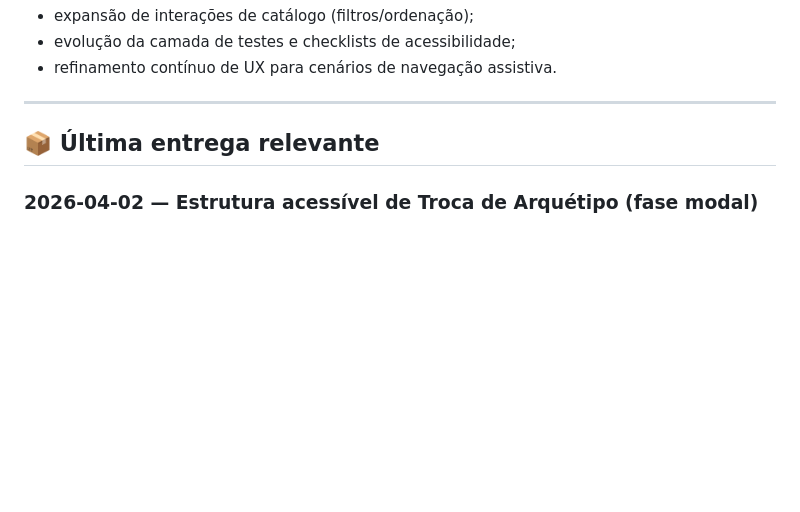
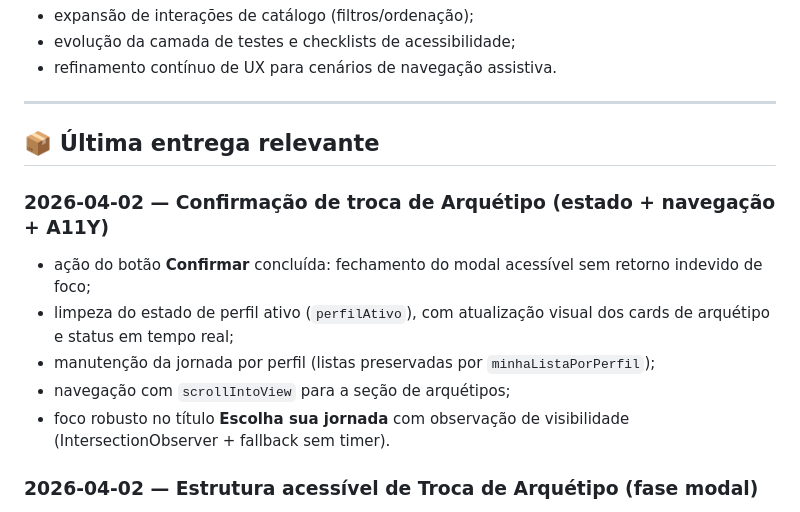
Before and after one commit to ricardo-werner/Alura-Imersao_Front_End_IA-LP_FlixHub, a Markdown page: README.md, the part around the change. Rendered like a GitHub page; blank space fills up the shorter version.

Commit message:
docs(readme): registrar confirmação de troca de arquétipo com A11Y

```diff
--- a/README.md
+++ b/README.md
@@ -208,6 +208,14 @@ Para cada cenário, anotar:
 
 ## 📦 Última entrega relevante
 
+### 2026-04-02 — Confirmação de troca de Arquétipo (estado + navegação + A11Y)
+
+- ação do botão **Confirmar** concluída: fechamento do modal acessível sem retorno indevido de foco;
+- limpeza do estado de perfil ativo (`perfilAtivo`), com atualização visual dos cards de arquétipo e status em tempo real;
+- manutenção da jornada por perfil (listas preservadas por `minhaListaPorPerfil`);
+- navegação com `scrollIntoView` para a seção de arquétipos;
+- foco robusto no título **Escolha sua jornada** com observação de visibilidade (IntersectionObserver + fallback sem timer).
+
 ### 2026-04-02 — Estrutura acessível de Troca de Arquétipo (fase modal)
 
 - adição do botão **Trocar Arquétipo** na seção `#minha-lista`, ao lado do título da jornada, com ícone Lucide;
```
